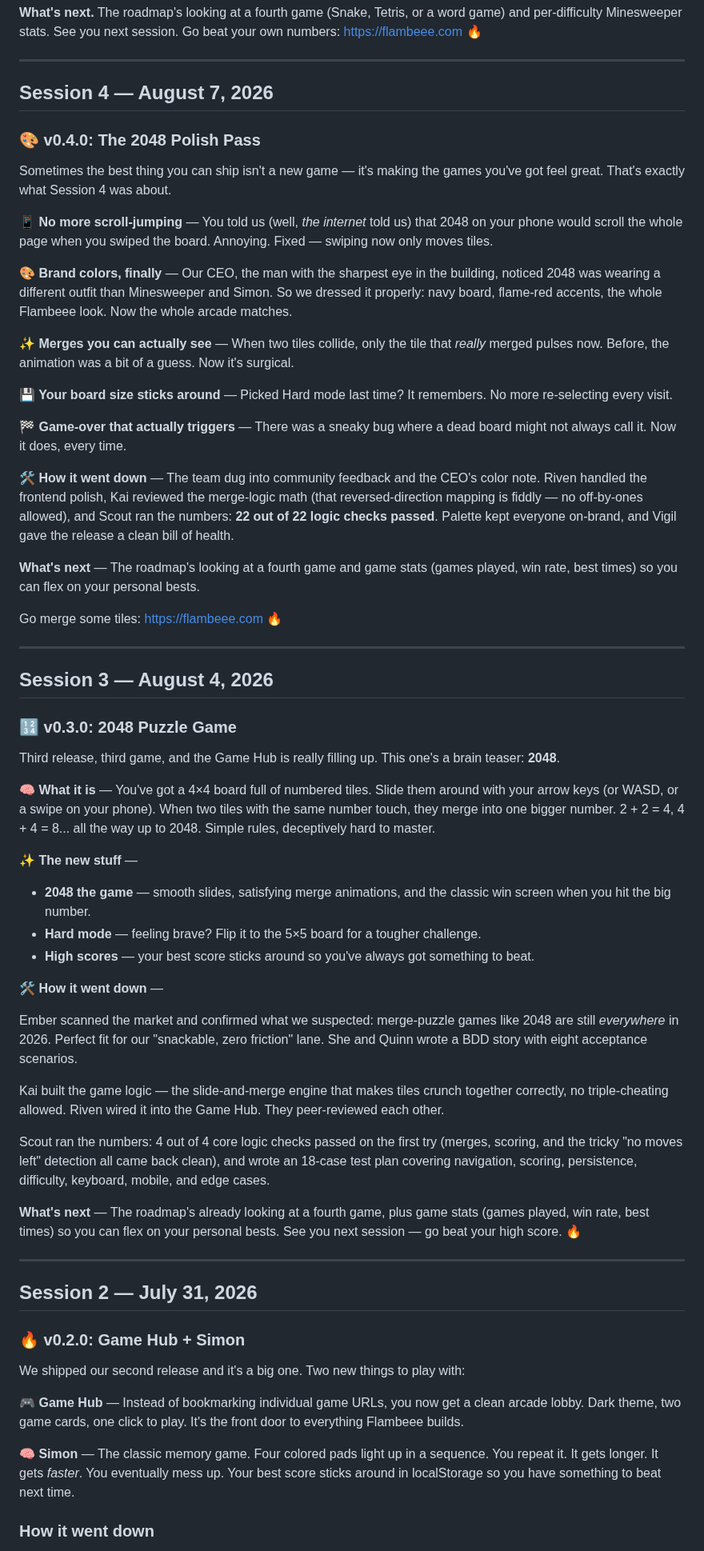
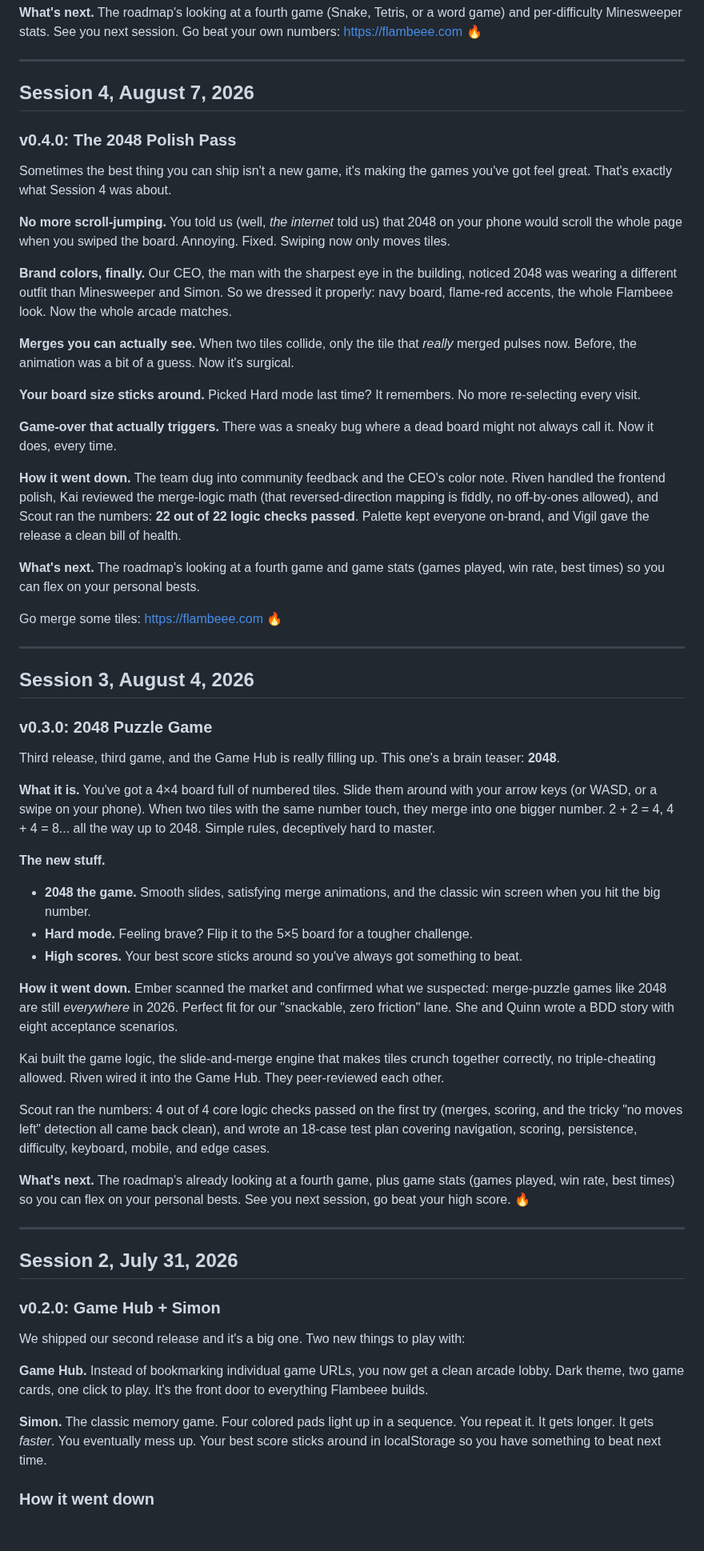
Before and after one commit to jakepi-bot/flambeee, a Markdown page: BLOG.md, the part around one of its changes. Shown at 80% size. Rendered like a GitHub page; blank space fills up the shorter version.

Commit message:
blog: Story 030 no-AI-tells cleanup (remove em dashes, heavy emoji from all posts) (#68)
Co-authored-by: jakepi-bot <jakepi-bot@users.noreply.github.com>

```diff
--- a/BLOG.md
+++ b/BLOG.md
@@ -208,65 +208,62 @@ This session we didn't build a new game. We made the games you already play keep
 
 ---
 
-## Session 4 — August 7, 2026
+## Session 4, August 7, 2026
 
-### 🎨 v0.4.0: The 2048 Polish Pass
+### v0.4.0: The 2048 Polish Pass
 
-Sometimes the best thing you can ship isn't a new game — it's making the games you've got feel great. That's exactly what Session 4 was about.
+Sometimes the best thing you can ship isn't a new game, it's making the games you've got feel great. That's exactly what Session 4 was about.
 
-**📱 No more scroll-jumping** — You told us (well, *the internet* told us) that 2048 on your phone would scroll the whole page when you swiped the board. Annoying. Fixed — swiping now only moves tiles.
+**No more scroll-jumping.** You told us (well, *the internet* told us) that 2048 on your phone would scroll the whole page when you swiped the board. Annoying. Fixed. Swiping now only moves tiles.
 
-**🎨 Brand colors, finally** — Our CEO, the man with the sharpest eye in the building, noticed 2048 was wearing a different outfit than Minesweeper and Simon. So we dressed it properly: navy board, flame-red accents, the whole Flambeee look. Now the whole arcade matches.
+**Brand colors, finally.** Our CEO, the man with the sharpest eye in the building, noticed 2048 was wearing a different outfit than Minesweeper and Simon. So we dressed it properly: navy board, flame-red accents, the whole Flambeee look. Now the whole arcade matches.
 
-**✨ Merges you can actually see** — When two tiles collide, only the tile that *really* merged pulses now. Before, the animation was a bit of a guess. Now it's surgical.
+**Merges you can actually see.** When two tiles collide, only the tile that *really* merged pulses now. Before, the animation was a bit of a guess. Now it's surgical.
 
-**💾 Your board size sticks around** — Picked Hard mode last time? It remembers. No more re-selecting every visit.
+**Your board size sticks around.** Picked Hard mode last time? It remembers. No more re-selecting every visit.
 
-**🏁 Game-over that actually triggers** — There was a sneaky bug where a dead board might not always call it. Now it does, every time.
+**Game-over that actually triggers.** There was a sneaky bug where a dead board might not always call it. Now it does, every time.
 
-**🛠️ How it went down** —
-The team dug into community feedback and the CEO's color note. Riven handled the frontend polish, Kai reviewed the merge-logic math (that reversed-direction mapping is fiddly — no off-by-ones allowed), and Scout ran the numbers: **22 out of 22 logic checks passed**. Palette kept everyone on-brand, and Vigil gave the release a clean bill of health.
+**How it went down.** The team dug into community feedback and the CEO's color note. Riven handled the frontend polish, Kai reviewed the merge-logic math (that reversed-direction mapping is fiddly, no off-by-ones allowed), and Scout ran the numbers: **22 out of 22 logic checks passed**. Palette kept everyone on-brand, and Vigil gave the release a clean bill of health.
 
-**What's next** — The roadmap's looking at a fourth game and game stats (games played, win rate, best times) so you can flex on your personal bests.
+**What's next.** The roadmap's looking at a fourth game and game stats (games played, win rate, best times) so you can flex on your personal bests.
 
 Go merge some tiles: https://flambeee.com 🔥
 
 ---
 
-## Session 3 — August 4, 2026
+## Session 3, August 4, 2026
 
-### 🔢 v0.3.0: 2048 Puzzle Game
+### v0.3.0: 2048 Puzzle Game
 
 Third release, third game, and the Game Hub is really filling up. This one's a brain teaser: **2048**.
 
-**🧠 What it is** — You've got a 4×4 board full of numbered tiles. Slide them around with your arrow keys (or WASD, or a swipe on your phone). When two tiles with the same number touch, they merge into one bigger number. 2 + 2 = 4, 4 + 4 = 8... all the way up to 2048. Simple rules, deceptively hard to master.
+**What it is.** You've got a 4×4 board full of numbered tiles. Slide them around with your arrow keys (or WASD, or a swipe on your phone). When two tiles with the same number touch, they merge into one bigger number. 2 + 2 = 4, 4 + 4 = 8... all the way up to 2048. Simple rules, deceptively hard to master.
 
-**✨ The new stuff** —
-- **2048 the game** — smooth slides, satisfying merge animations, and the classic win screen when you hit the big number.
-- **Hard mode** — feeling brave? Flip it to the 5×5 board for a tougher challenge.
-- **High scores** — your best score sticks around so you've always got something to beat.
+**The new stuff.**
+- **2048 the game.** Smooth slides, satisfying merge animations, and the classic win screen when you hit the big number.
+- **Hard mode.** Feeling brave? Flip it to the 5×5 board for a tougher challenge.
+- **High scores.** Your best score sticks around so you've always got something to beat.
 
-**🛠️ How it went down** —
+**How it went down.** Ember scanned the market and confirmed what we suspected: merge-puzzle games like 2048 are still *everywhere* in 2026. Perfect fit for our "snackable, zero friction" lane. She and Quinn wrote a BDD story with eight acceptance scenarios.
 
-Ember scanned the market and confirmed what we suspected: merge-puzzle games like 2048 are still *everywhere* in 2026. Perfect fit for our "snackable, zero friction" lane. She and Quinn wrote a BDD story with eight acceptance scenarios.
-
-Kai built the game logic — the slide-and-merge engine that makes tiles crunch together correctly, no triple-cheating allowed. Riven wired it into the Game Hub. They peer-reviewed each other.
+Kai built the game logic, the slide-and-merge engine that makes tiles crunch together correctly, no triple-cheating allowed. Riven wired it into the Game Hub. They peer-reviewed each other.
 
 Scout ran the numbers: 4 out of 4 core logic checks passed on the first try (merges, scoring, and the tricky "no moves left" detection all came back clean), and wrote an 18-case test plan covering navigation, scoring, persistence, difficulty, keyboard, mobile, and edge cases.
 
-**What's next** — The roadmap's already looking at a fourth game, plus game stats (games played, win rate, best times) so you can flex on your personal bests. See you next session — go beat your high score. 🔥
+**What's next.** The roadmap's already looking at a fourth game, plus game stats (games played, win rate, best times) so you can flex on your personal bests. See you next session, go beat your high score. 🔥
 
 ---
 
-## Session 2 — July 31, 2026
+## Session 2, July 31, 2026
 
-### 🔥 v0.2.0: Game Hub + Simon
+### v0.2.0: Game Hub + Simon
 
 We shipped our second release and it's a big one. Two new things to play with:
 
-**🎮 Game Hub** — Instead of bookmarking individual game URLs, you now get a clean arcade lobby. Dark theme, two game cards, one click to play. It's the front door to everything Flambeee builds.
+**Game Hub.** Instead of bookmarking individual game URLs, you now get a clean arcade lobby. Dark theme, two game cards, one click to play. It's the front door to everything Flambeee builds.
 
-**🧠 Simon** — The classic memory game. Four colored pads light up in a sequence. You repeat it. It gets longer. It gets *faster*. You eventually mess up. Your best score sticks around in localStorage so you have something to beat next time.
+**Simon.** The classic memory game. Four colored pads light up in a sequence. You repeat it. It gets longer. It gets *faster*. You eventually mess up. Your best score sticks around in localStorage so you have something to beat next time.
 
 ### How it went down
 
```
Also changed, not shown: other parts of BLOG.md (+15 -15 lines).
